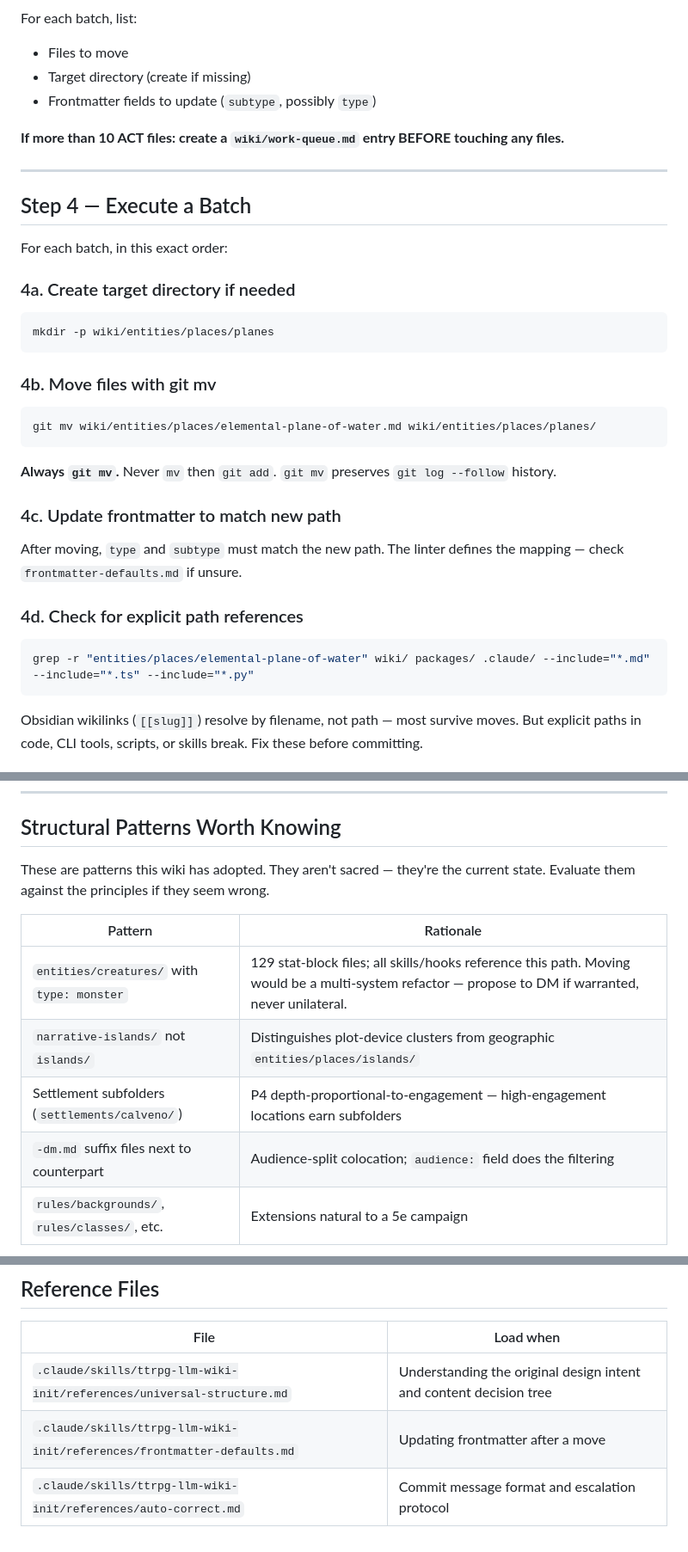
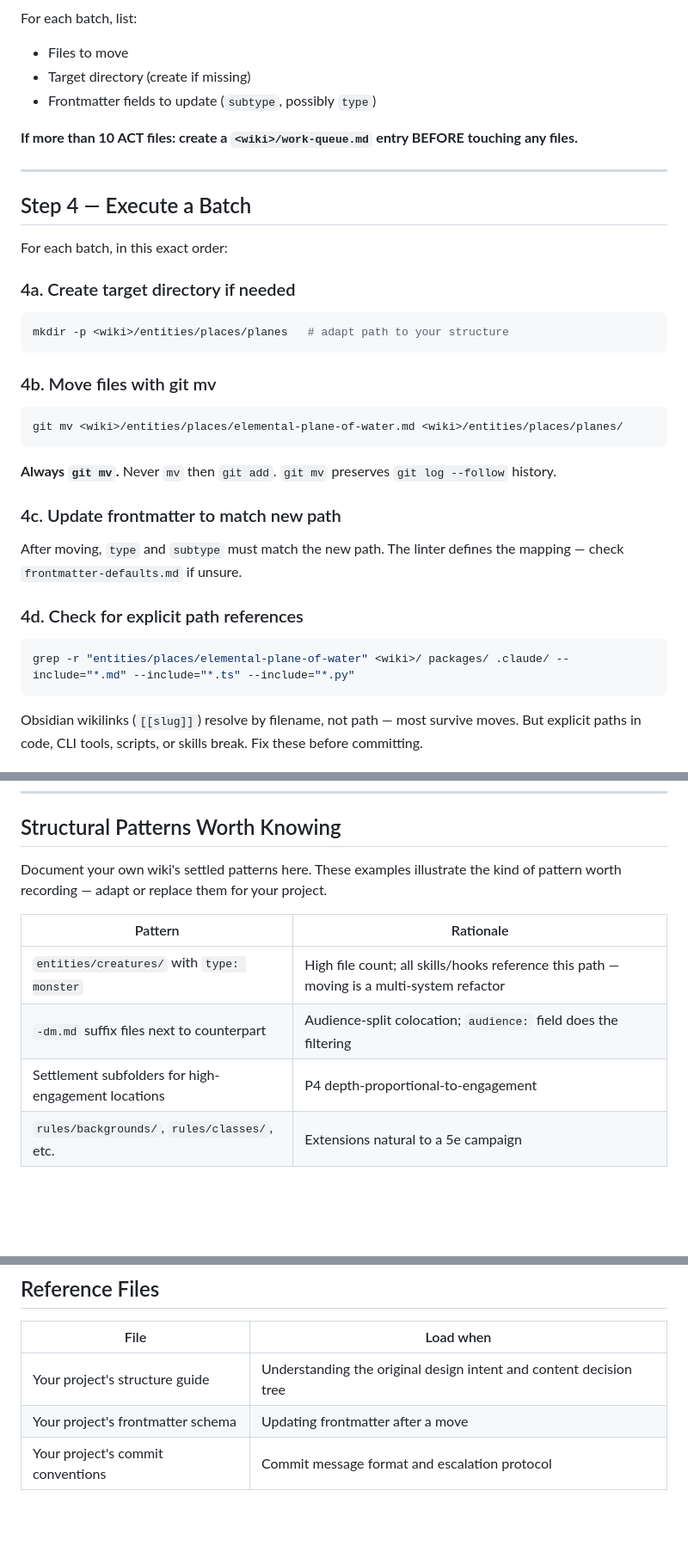
Before and after one commit to Thedougler/agent-skills, a Markdown page: ttrpg-wiki-organize/SKILL.md, 3 parts joined by grey strips. Shown at 86% size. GitHub-like rendering; blank space fills up the shorter version.

````diff
--- a/ttrpg-wiki-organize/SKILL.md
+++ b/ttrpg-wiki-organize/SKILL.md
@@ -202,7 +202,7 @@ For each batch, list:
 - Target directory (create if missing)
 - Frontmatter fields to update (`subtype`, possibly `type`)
 
-**If more than 10 ACT files: create a `wiki/work-queue.md` entry BEFORE
+**If more than 10 ACT files: create a `<wiki>/work-queue.md` entry BEFORE
 touching any files.**
 
 ---
@@ -213,12 +213,12 @@ For each batch, in this exact order:
 
 ### 4a. Create target directory if needed
 ```bash
-mkdir -p wiki/entities/places/planes
+mkdir -p <wiki>/entities/places/planes   # adapt path to your structure
 ```
 
 ### 4b. Move files with git mv
 ```bash
-git mv wiki/entities/places/elemental-plane-of-water.md wiki/entities/places/planes/
+git mv <wiki>/entities/places/elemental-plane-of-water.md <wiki>/entities/places/planes/
 ```
 
 **Always `git mv`.** Never `mv` then `git add`. `git mv` preserves
@@ -232,7 +232,7 @@ defines the mapping — check `frontmatter-defaults.md` if unsure.
 ### 4d. Check for explicit path references
 
 ```bash
-grep -r "entities/places/elemental-plane-of-water" wiki/ packages/ .claude/ --include="*.md" --include="*.ts" --include="*.py"
+grep -r "entities/places/elemental-plane-of-water" <wiki>/ packages/ .claude/ --include="*.md" --include="*.ts" --include="*.py"
 ```
 
 Obsidian wikilinks (`[[slug]]`) resolve by filename, not path — most survive
@@ -307,15 +307,14 @@ same batch protocol.
 
 ## Structural Patterns Worth Knowing
 
-These are patterns this wiki has adopted. They aren't sacred — they're the
-current state. Evaluate them against the principles if they seem wrong.
+Document your own wiki's settled patterns here. These examples illustrate
+the kind of pattern worth recording — adapt or replace them for your project.
 
 | Pattern | Rationale |
 |---|---|
-| `entities/creatures/` with `type: monster` | 129 stat-block files; all skills/hooks reference this path. Moving would be a multi-system refactor — propose to DM if warranted, never unilateral. |
-| `narrative-islands/` not `islands/` | Distinguishes plot-device clusters from geographic `entities/places/islands/` |
-| Settlement subfolders (`settlements/calveno/`) | P4 depth-proportional-to-engagement — high-engagement locations earn subfolders |
+| `entities/creatures/` with `type: monster` | High file count; all skills/hooks reference this path — moving is a multi-system refactor |
 | `-dm.md` suffix files next to counterpart | Audience-split colocation; `audience:` field does the filtering |
+| Settlement subfolders for high-engagement locations | P4 depth-proportional-to-engagement |
 | `rules/backgrounds/`, `rules/classes/`, etc. | Extensions natural to a 5e campaign |
 
 **These patterns can change.** If the content has shifted and a pattern no
@@ -359,6 +358,6 @@ longer serves navigability, propose the change with reasoning.
 
 | File | Load when |
 |---|---|
-| `.claude/skills/ttrpg-llm-wiki-init/references/universal-structure.md` | Understanding the original design intent and content decision tree |
-| `.claude/skills/ttrpg-llm-wiki-init/references/frontmatter-defaults.md` | Updating frontmatter after a move |
-| `.claude/skills/ttrpg-llm-wiki-init/references/auto-correct.md` | Commit message format and escalation protocol |
+| Your project's structure guide | Understanding the original design intent and content decision tree |
+| Your project's frontmatter schema | Updating frontmatter after a move |
+| Your project's commit conventions | Commit message format and escalation protocol |
````
Also changed, not shown: other parts of ttrpg-wiki-organize/SKILL.md (+10 -10 lines), README.md (+1 -1 lines).
